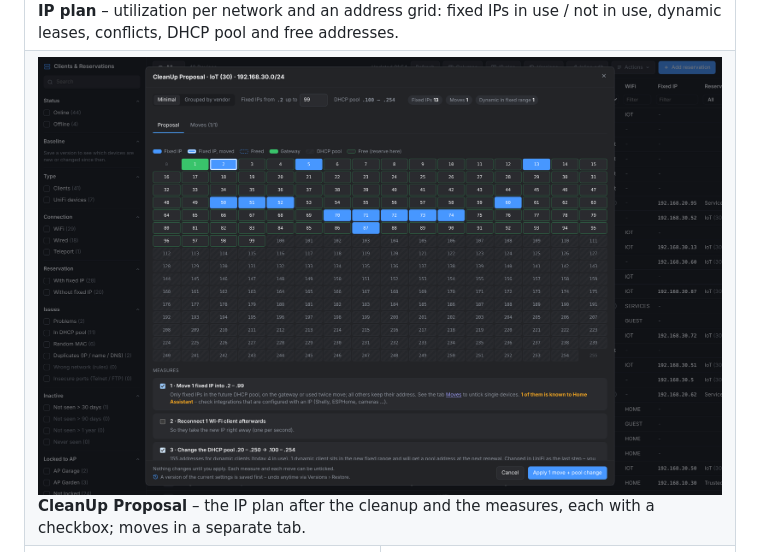
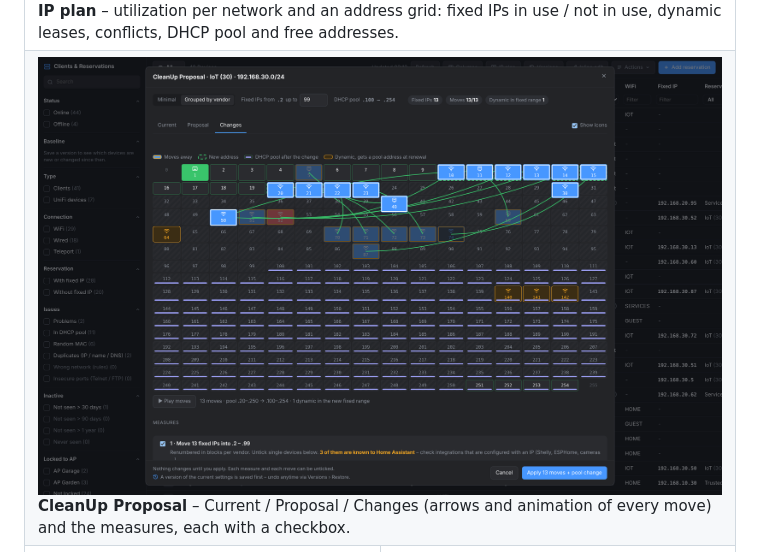
Before and after one commit to ha-unifi-friends/ha-ip-manager-unifi, a Markdown page: README.md, the part around the change. GitHub-like rendering; pictures changed too: docs/screenshots/cleanup-proposal.png.

```diff
--- a/README.md
+++ b/README.md
@@ -49,7 +49,7 @@ versions you can compare and restore.
     <td colspan="2" valign="top"><img src="docs/screenshots/ip-plan.png" alt="IP plan"><br><b>IP plan</b> – utilization per network and an address grid: fixed IPs in use / not in use, dynamic leases, conflicts, DHCP pool and free addresses.</td>
   </tr>
   <tr>
-    <td colspan="2" valign="top"><img src="docs/screenshots/cleanup-proposal.png" alt="CleanUp Proposal"><br><b>CleanUp Proposal</b> – the IP plan after the cleanup and the measures, each with a checkbox; moves in a separate tab.</td>
+    <td colspan="2" valign="top"><img src="docs/screenshots/cleanup-proposal.png" alt="CleanUp Proposal"><br><b>CleanUp Proposal</b> – Current / Proposal / Changes (arrows and animation of every move) and the measures, each with a checkbox.</td>
   </tr>
   <tr>
     <td width="50%" valign="top"><img src="docs/screenshots/replace-subnet.png" alt="Replace subnet with collision check"><br><b>Replace subnet</b> – preview with collision check (an address that is already reserved is an error, an address in use is a warning) and optional reconnect of the affected Wi-Fi clients.</td>
```
Also changed, not shown: dhcp_reservations/CHANGELOG.md (+6 -0 lines), dhcp_reservations/DOCS.md (+1 -1 lines), 2 other files.
